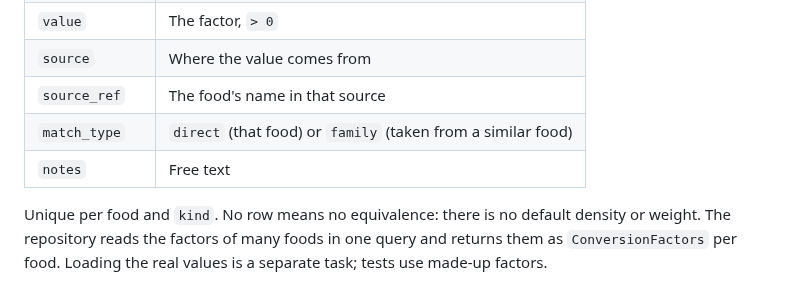
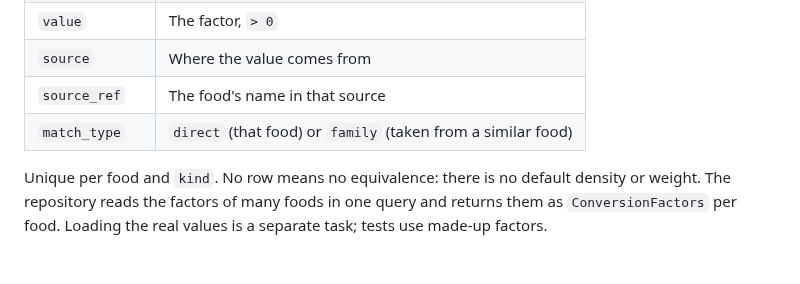
Before and after one commit to IngenieriaParaLaAlimentacion/backend, a Markdown page: docs/adr/0024-unit-conversion-and-food-equivalences.md, the part around the change. GitHub-like rendering; blank space fills up the shorter version.

Commit message:
refactor: remove notes field from conversion factors table

```diff
--- a/docs/adr/0024-unit-conversion-and-food-equivalences.md
+++ b/docs/adr/0024-unit-conversion-and-food-equivalences.md
@@ -81,7 +81,6 @@ One row per food and kind of factor:
 | `source` | Where the value comes from |
 | `source_ref` | The food's name in that source |
 | `match_type` | `direct` (that food) or `family` (taken from a similar food) |
-| `notes` | Free text |
 
 Unique per food and `kind`. No row means no equivalence: there is no default density or weight. The repository reads the factors of many foods in one query and returns them as `ConversionFactors` per food. Loading the real values is a separate task; tests use made-up factors.
 
```
